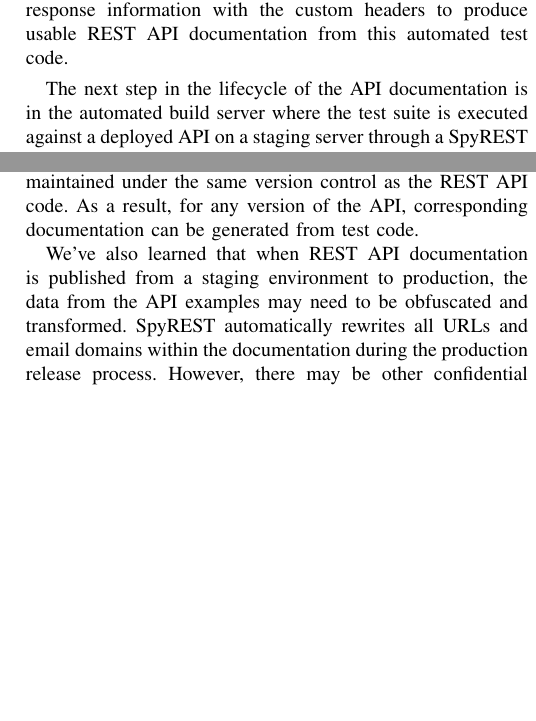
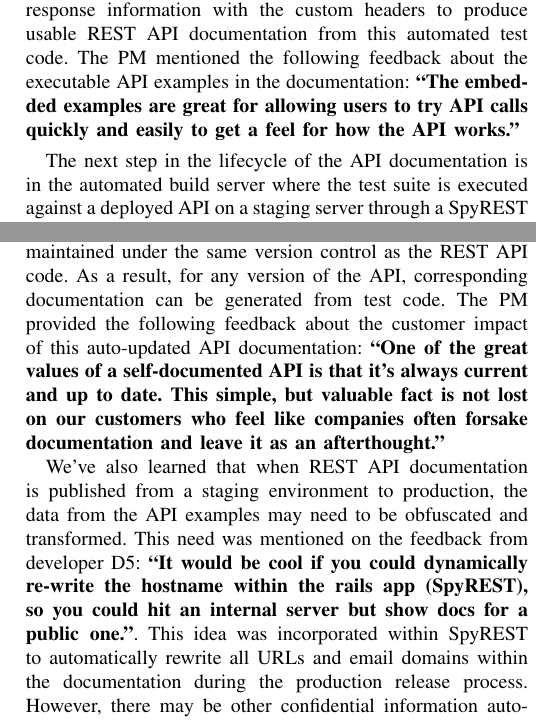
Before and after one commit to smsohan/SpyRESTCaseStudy, a LaTeX paper (spyrest_case_study.tex): two parts of the columns of pages 7 and 9 of 10 before the commit and two parts of the columns of pages 7 and 9 of 11 after it, joined at a grey line, cut so that both start at the same text, the shorter picture padded with empty space. Compiled offline with pdfLaTeX.

Commit message:
+ feedback

```diff
--- a/spyrest_case_study.tex
+++ b/spyrest_case_study.tex
@@ -691,7 +691,7 @@ end
 
 This example code is written using RSpec\footnote{\url{http://rspec.info}}, a Ruby based test framework. Line 1 mentions the API version, line 2 mentions the API resource of interest, and line 3 shows a human readable description of the test. On lines 5-7, an example HTTP patch API request is made using the method $API.patch$. Then, an example assertion is added on line 8.
 
-However, the $API$ class has capabilities to make the $patch$ HTTP request over an HTTP Proxy server. While using the proxy server, the $API$ class also sends the test description ``Moves computer to a group with given $connector_guid$ and $group_guid$'' with a SpyREST specific header, x-spy-rest-description, to the proxy server. As discussed earlier, the SpyREST analyzers can inspect the HTTP request and response information with the custom headers to produce usable REST API documentation from this automated test code.
+However, the $API$ class has capabilities to make the $patch$ HTTP request over an HTTP Proxy server. While using the proxy server, the $API$ class also sends the test description ``Moves computer to a group with given $connector_guid$ and $group_guid$'' with a SpyREST specific header, x-spy-rest-description, to the proxy server. As discussed earlier, the SpyREST analyzers can inspect the HTTP request and response information with the custom headers to produce usable REST API documentation from this automated test code. The PM mentioned the following feedback about the executable API examples in the documentation: \textbf{``The embedded examples are great for allowing users to try API calls quickly and easily to get a feel for how the API works.''}
 
 The next step in the lifecycle of the API documentation is in the automated build server where the test suite is executed against a deployed API on a staging server through a SpyREST proxy. This promotes the REST API documentation from the developer workstation to a shared instance that is used by the quality assurance engineers, product management, and the peer developers to verify against the acceptance criteria. This often results in several loops between the developer workstations and the staging servers until the API and its documentation meets the acceptance criteria. During the team retrospective following the API production release, the following comment was captured in the meeting notes by one of the QA engineers (QA1):  \textbf{``Up-to-date documentation using SpyREST helped developing and collecting lots of input about the API in small pieces during the weekly meetings before production release''}. The API developers and quality assurance engineers add any custom content as needed to describe complex API concepts that aren't captured in the automated examples.
 
@@ -740,9 +740,9 @@ The API elements within REST are not restricted to follow a strict structure. Fo
 We heave learned the main advantage is, merging the attributes of different types of API elements in an Array provides a list of all possible attributes that are observed in an API element. An API client developer reading the API documentation gets a complete picture of the API element. On the other hand, it may not clearly communicate the fact that only a subset of the documented attributes may be returned by an API call for each API element. In our case-study at Cisco, the API usage examples captured by SpyREST shows specific examples with different ``Event'' types to provide the context around the event types. We recommend practitioners to follow this pattern since it allows API client developers to understand the implied structure of flexible API elements with specific use cases.
 
 \subsection{API Documentation Life-cycle}
-We've learned that it is a critical feature that the API documentation follows the API throughout its life-cycle stages such as development, staging, and production environments for each available API version. In our case study at Cisco, we've achieved this requirement from the test suite that is maintained under the same version control as the REST API code. As a result, for any version of the API, corresponding documentation can be generated from test code.
+We've learned that it is a critical feature that the API documentation follows the API throughout its life-cycle stages such as development, staging, and production environments for each available API version. In our case study at Cisco, we've achieved this requirement from the test suite that is maintained under the same version control as the REST API code. As a result, for any version of the API, corresponding documentation can be generated from test code. The PM provided the following feedback about the customer impact of this auto-updated API documentation: \textbf{``One of the great values of a self-documented API is that it's always current and up to date. This simple, but valuable fact is not lost on our customers who feel like companies often forsake documentation and leave it as an afterthought.''}
 
-We've also learned that when REST API documentation is published from a staging environment to production, the data from the API examples may need to be obfuscated and transformed. SpyREST automatically rewrites all  URLs and email domains within the documentation during the production release process. However, there may be other confidential information auto-captured by SpyREST that may need to be obfuscated by the API developers. For example, at Cisco, one of our API examples show the user login name on a computer as an API response. To prevent the leakage of this confidential data, we run the tests against a sandbox API environment that serves dummy data. For practitioners and API documentation tool developers, we suggest incorporating this idea of continuous API documentation into consideration while working on APIs to improve collaboration and feedback.
+We've also learned that when REST API documentation is published from a staging environment to production, the data from the API examples may need to be obfuscated and transformed. This need was mentioned on the feedback from developer D5: \textbf{``It would be cool if you could dynamically re-write the hostname within the rails app (SpyREST), so you could hit an internal server but show docs for a public one.''}. This idea was incorporated within SpyREST to automatically rewrite all URLs and email domains within the documentation during the production release process. However, there may be other confidential information auto-captured by SpyREST that may need to be obfuscated by the API developers. For example, at Cisco, one of our API examples show the user login name on a computer as an API response. To prevent the leakage of this confidential data, we run the tests against a sandbox API environment that serves dummy data. For practitioners and API documentation tool developers, we suggest incorporating this idea of continuous API documentation into consideration while working on APIs to improve collaboration and feedback.
 
 \subsection{API Changelog}
 We found the manual process of generating API changelog to be both error-prone and time consuming. For an evolving API, a changelog is the primary information source for existing API client developers to learn about the API changes. As discussed before, an API evolves more frequently before it's published to production. To verify the changes during development, we've found a changelog to be a necessary communication artifact between stakeholders. SpyREST can automatically detect API changes when API objects are introduced or removed between versions because it records the API objects for each version. We have used the data from SpyREST and version control history of the tests as interim changelogs before a production release.
```
Also changed, not shown: spyrest_case_study.pdf, spyrest_case_study.tex (2 more changed lines).
